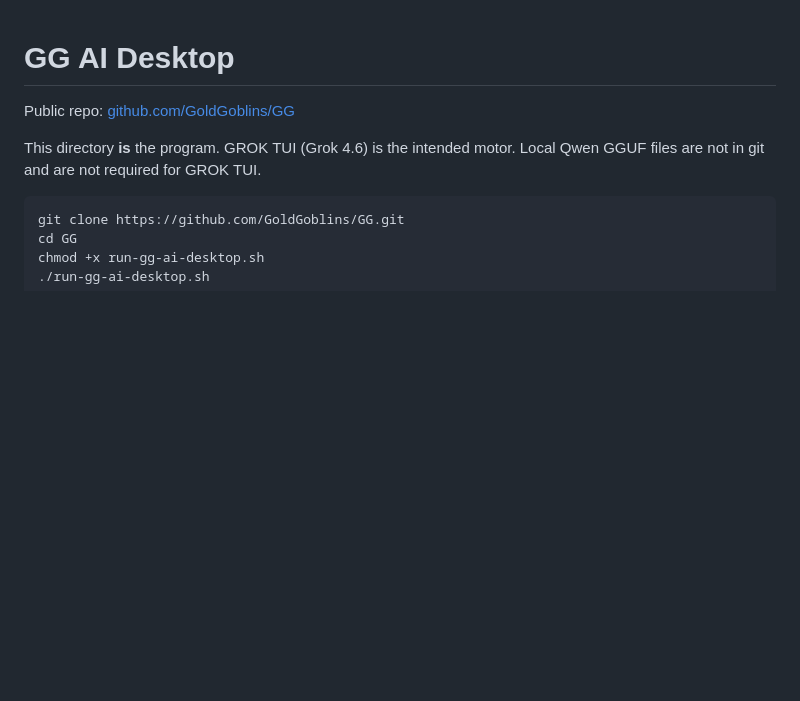
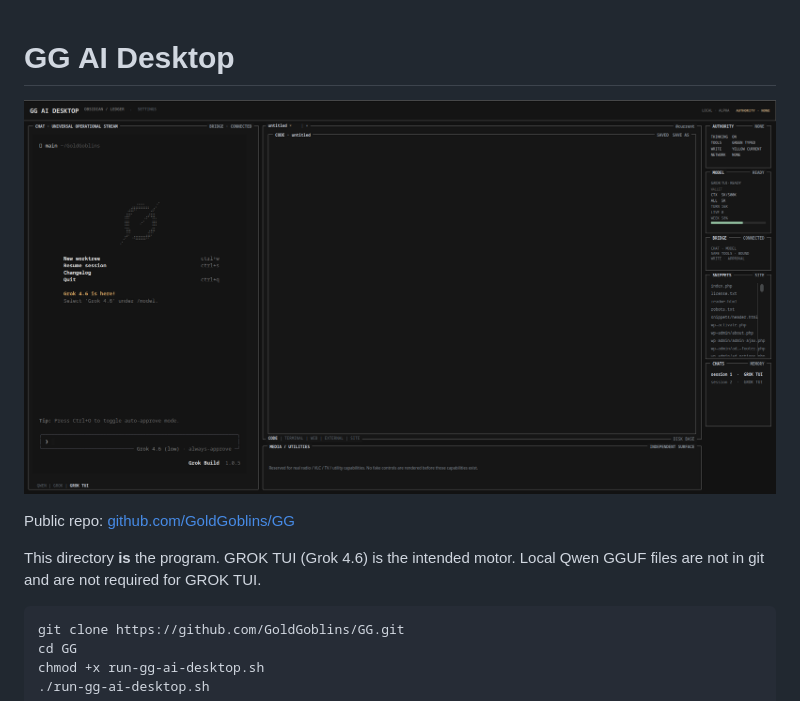
Before and after one commit to GoldGoblins/GG, a Markdown page: README.md, the part around the change. GitHub-like rendering; pictures changed too: docs/gg-ai-desktop.png (added); blank space fills up the shorter version.

Commit message:
[DESKTOP] Add product screenshot to the GitHub README
Show the live GG AI Desktop surface under the title so the public repo looks like the program.

```diff
--- a/README.md
+++ b/README.md
@@ -1,4 +1,6 @@
 # GG AI Desktop
+
+![GG AI Desktop](docs/gg-ai-desktop.png)
 
 Public repo: [github.com/GoldGoblins/GG](https://github.com/GoldGoblins/GG)
 
```
Also changed, not shown: 1 other file.
